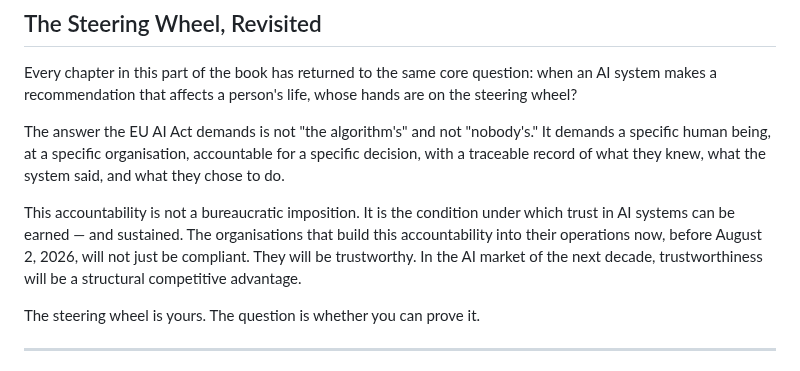
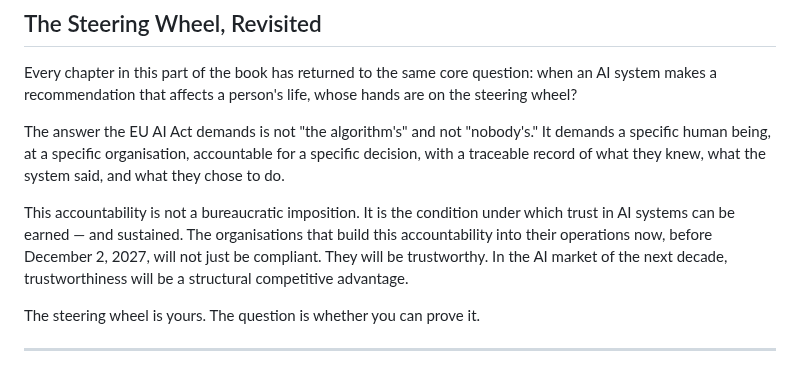
Before and after one commit to S0tman/irp-capture, a Markdown page: book/ch17-the-path-forward.md, the part around the change. Drawn GitHub-style.

```diff
--- a/book/ch17-the-path-forward.md
+++ b/book/ch17-the-path-forward.md
@@ -88,7 +88,7 @@ Every chapter in this part of the book has returned to the same core question: w
 
 The answer the EU AI Act demands is not "the algorithm's" and not "nobody's." It demands a specific human being, at a specific organisation, accountable for a specific decision, with a traceable record of what they knew, what the system said, and what they chose to do.
 
-This accountability is not a bureaucratic imposition. It is the condition under which trust in AI systems can be earned — and sustained. The organisations that build this accountability into their operations now, before August 2, 2026, will not just be compliant. They will be trustworthy. In the AI market of the next decade, trustworthiness will be a structural competitive advantage.
+This accountability is not a bureaucratic imposition. It is the condition under which trust in AI systems can be earned — and sustained. The organisations that build this accountability into their operations now, before December 2, 2027, will not just be compliant. They will be trustworthy. In the AI market of the next decade, trustworthiness will be a structural competitive advantage.
 
 The steering wheel is yours. The question is whether you can prove it.
 
```
Also changed, not shown: book/ch9-why-this-law-exists.md (+6 -6 lines).
